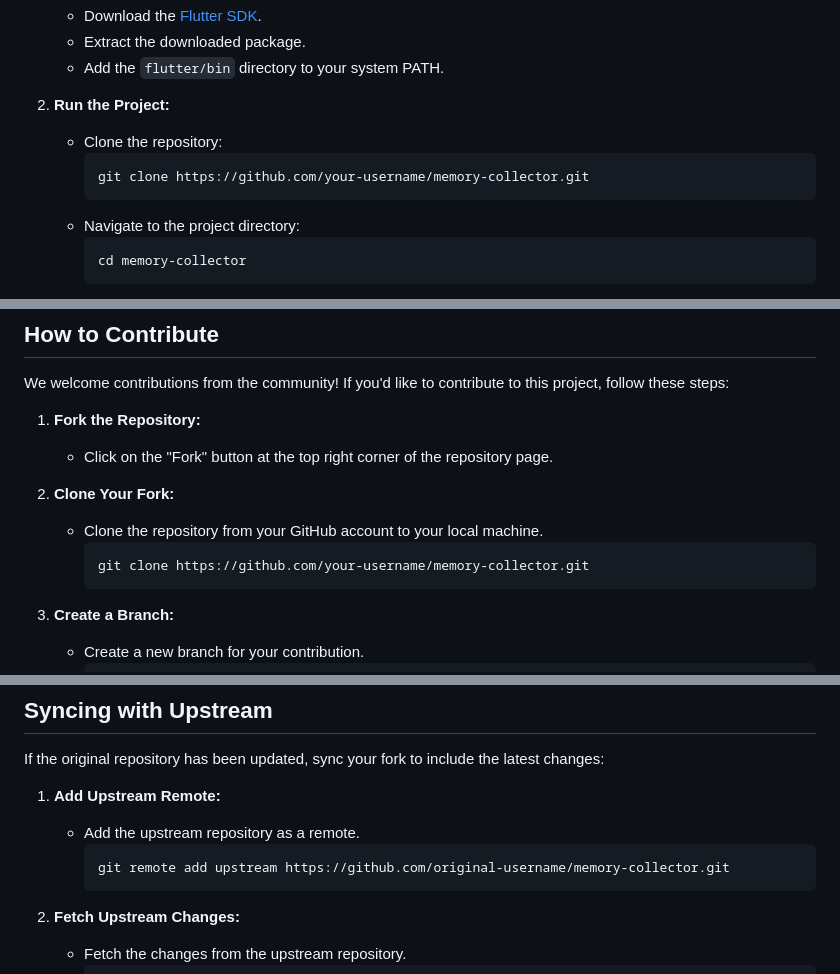
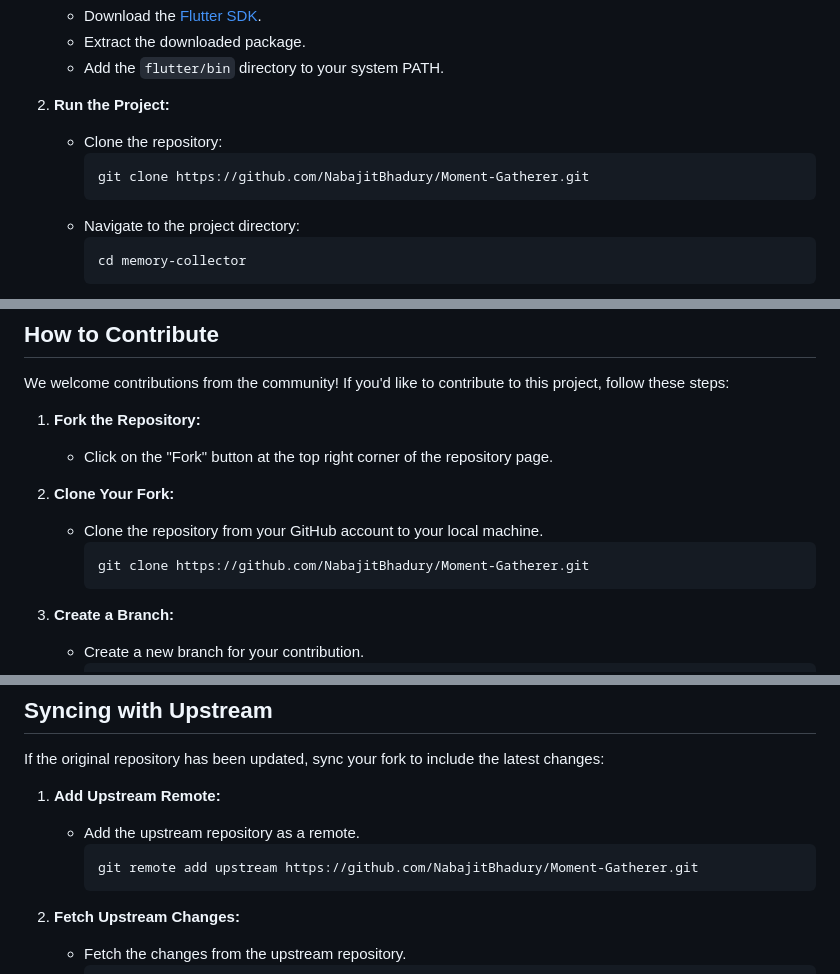
Before and after one commit to NabajitBhadury/Moment-Gatherer, a Markdown page: README.md, 3 parts joined by grey strips. Rendered like a GitHub page.

````diff
--- a/README.md
+++ b/README.md
@@ -38,7 +38,7 @@ Follow these steps to install and run Flutter:
 2. **Run the Project:**
    - Clone the repository:
      ```bash
-     git clone https://github.com/your-username/memory-collector.git
+     git clone https://github.com/NabajitBhadury/Moment-Gatherer.git
      ```
    - Navigate to the project directory:
      ```bash
@@ -66,7 +66,7 @@ We welcome contributions from the community! If you'd like to contribute to this
 2. **Clone Your Fork:**
    - Clone the repository from your GitHub account to your local machine.
      ```bash
-     git clone https://github.com/your-username/memory-collector.git
+     git clone https://github.com/NabajitBhadury/Moment-Gatherer.git
      ```
 
 3. **Create a Branch:**
@@ -105,7 +105,7 @@ If the original repository has been updated, sync your fork to include the lates
 1. **Add Upstream Remote:**
    - Add the upstream repository as a remote.
      ```bash
-     git remote add upstream https://github.com/original-username/memory-collector.git
+     git remote add upstream https://github.com/NabajitBhadury/Moment-Gatherer.git
      ```
 
 2. **Fetch Upstream Changes:**
````
